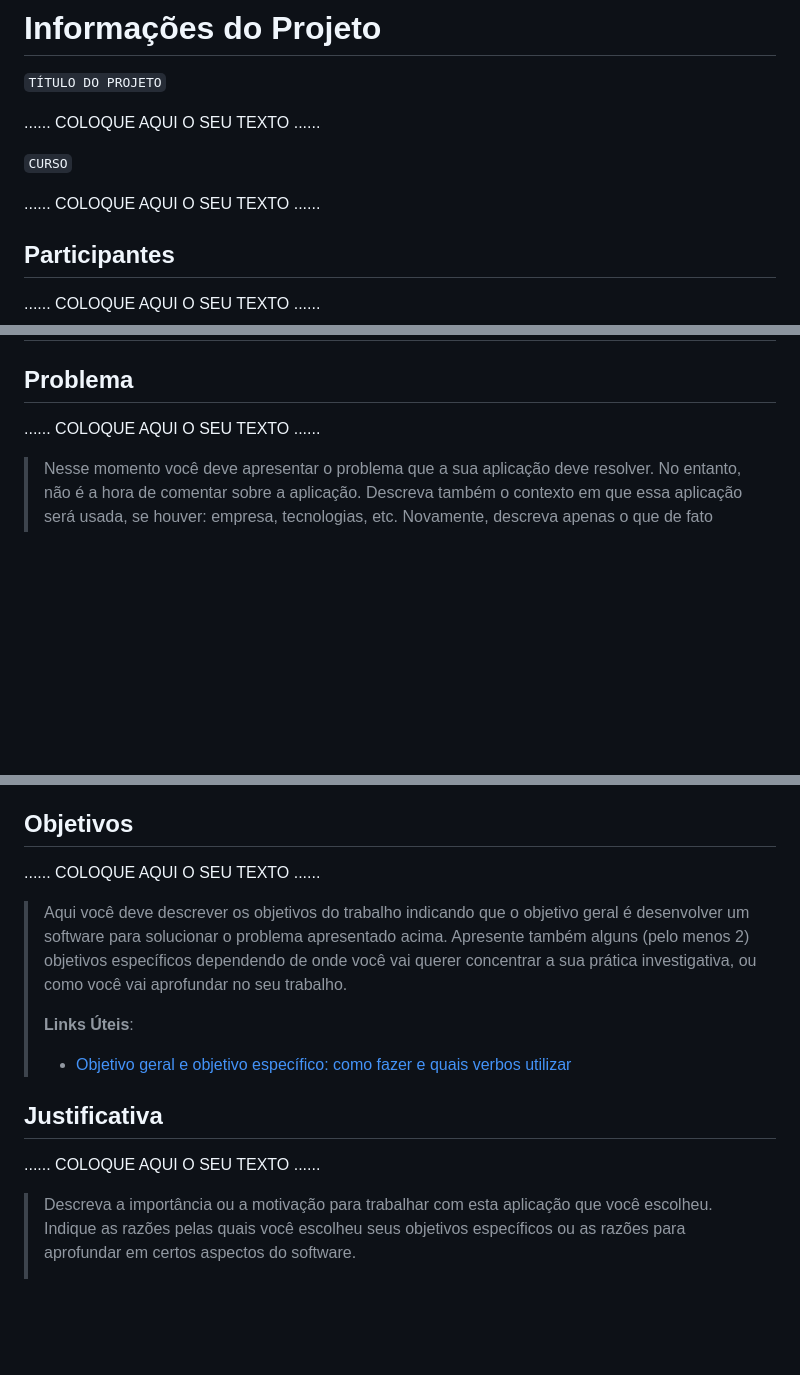
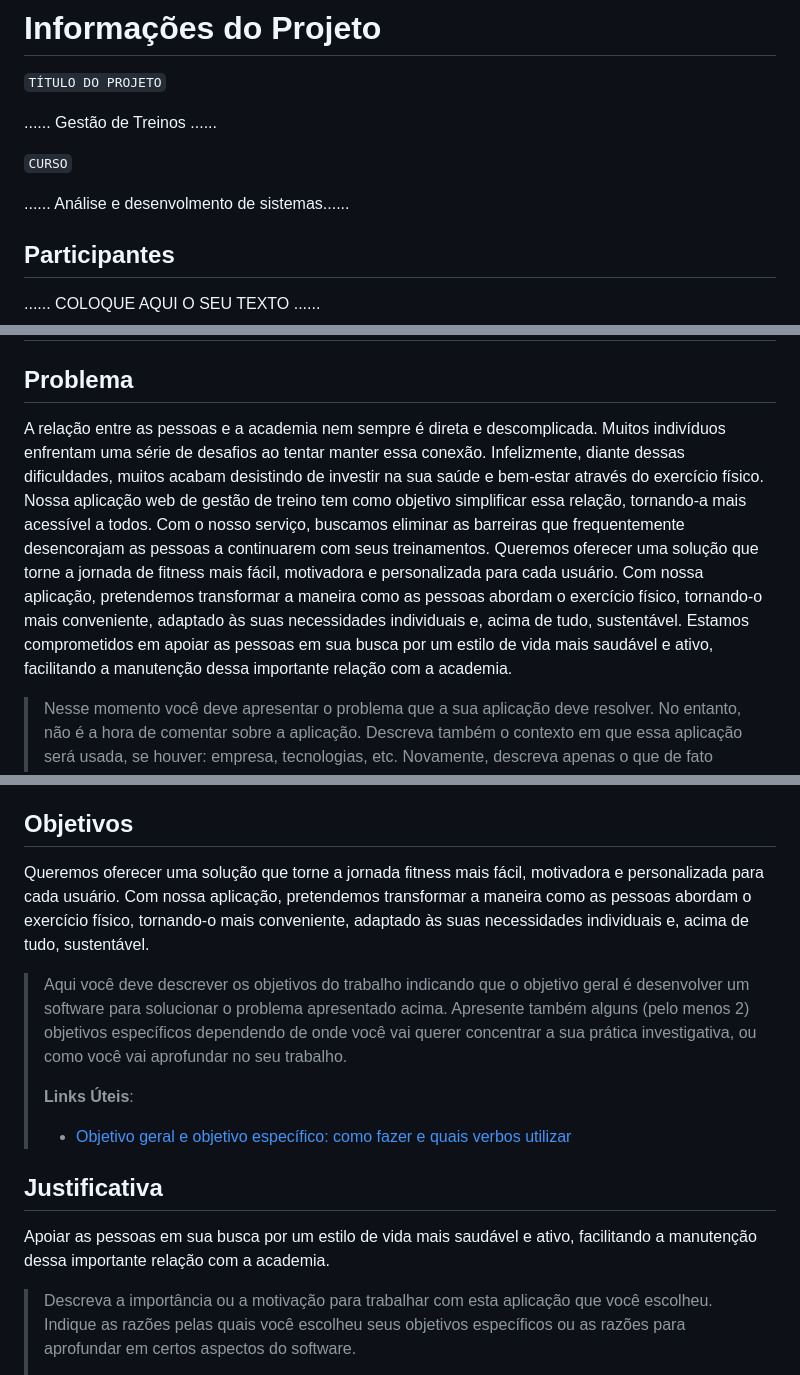
Before and after one commit to ICEI-PUC-Minas-PBE-SI/pbe-si-ads-2023-2-tiaw-t2-gestao-de-treinos, a Markdown page: docs/relatorio/Relatorio Tecnico - TEMPLATE.md, 3 parts joined by grey strips. GitHub-like rendering; blank space fills up the shorter version.

```diff
--- a/docs/relatorio/Relatorio Tecnico - TEMPLATE.md
+++ b/docs/relatorio/Relatorio Tecnico - TEMPLATE.md
@@ -1,11 +1,11 @@
 # Informações do Projeto
 `TÍTULO DO PROJETO`
 
-......  COLOQUE AQUI O SEU TEXTO ......
+......  Gestão de Treinos ......
 
 `CURSO`
 
-......  COLOQUE AQUI O SEU TEXTO ......
+......  Análise e desenvolmento de sistemas......
 
 ## Participantes
 
@@ -56,7 +56,9 @@
 
 ## Problema
 
-......  COLOQUE AQUI O SEU TEXTO ......
+A relação entre as pessoas e a academia nem sempre é direta e descomplicada. Muitos indivíduos enfrentam uma série de desafios ao tentar manter essa conexão. Infelizmente, diante dessas dificuldades, muitos acabam desistindo de investir na sua saúde e bem-estar através do exercício físico.
+Nossa aplicação web de gestão de treino tem como objetivo simplificar essa relação, tornando-a mais acessível a todos. Com o nosso serviço, buscamos eliminar as barreiras que frequentemente desencorajam as pessoas a continuarem com seus treinamentos. Queremos oferecer uma solução que torne a jornada de fitness mais fácil, motivadora e personalizada para cada usuário.
+Com nossa aplicação, pretendemos transformar a maneira como as pessoas abordam o exercício físico, tornando-o mais conveniente, adaptado às suas necessidades individuais e, acima de tudo, sustentável. Estamos comprometidos em apoiar as pessoas em sua busca por um estilo de vida mais saudável e ativo, facilitando a manutenção dessa importante relação com a academia.
 
 > Nesse momento você deve apresentar o problema que a sua aplicação deve
 > resolver. No entanto, não é a hora de comentar sobre a aplicação.
@@ -75,9 +77,8 @@
 > - [Brainstorming](https://www.euax.com.br/2018/09/brainstorming/)
 
 ## Objetivos
-
-......  COLOQUE AQUI O SEU TEXTO ......
-
+Queremos oferecer uma solução que torne a jornada fitness mais fácil, motivadora e personalizada para cada usuário.
+Com nossa aplicação, pretendemos transformar a maneira como as pessoas abordam o exercício físico, tornando-o mais conveniente, adaptado às suas necessidades individuais e, acima de tudo, sustentável.
 > Aqui você deve descrever os objetivos do trabalho indicando que o
 > objetivo geral é desenvolver um software para solucionar o problema
 > apresentado acima. Apresente também alguns (pelo menos 2) objetivos
@@ -89,7 +90,7 @@
 
 ## Justificativa
 
-......  COLOQUE AQUI O SEU TEXTO ......
+Apoiar as pessoas em sua busca por um estilo de vida mais saudável e ativo, facilitando a manutenção dessa importante relação com a academia.
 
 > Descreva a importância ou a motivação para trabalhar com esta aplicação
 > que você escolheu. Indique as razões pelas quais você escolheu seus
```
Also changed, not shown: other parts of docs/relatorio/Relatorio Tecnico - TEMPLATE.md (+1 -1 lines).
